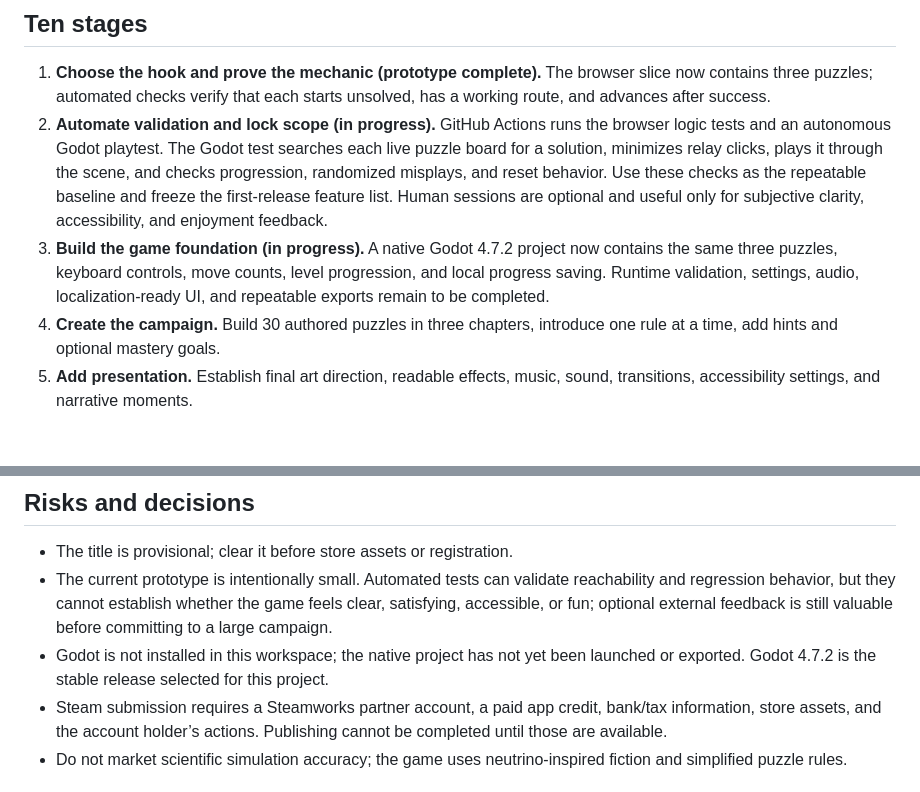
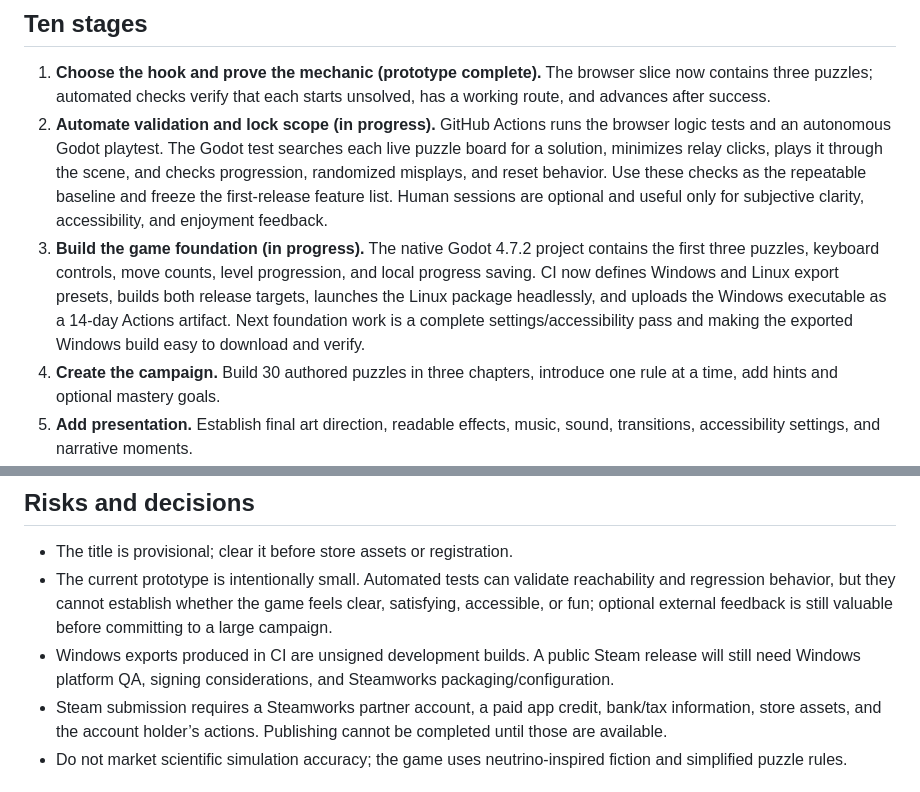
Before and after one commit to patha325/PHASELINE, a Markdown page: STEAM_RELEASE_PLAN.md, 2 parts joined by grey strips. Drawn GitHub-style; blank space fills up the shorter version.

Commit message:
Update game foundation milestone for CI exports

```diff
--- a/STEAM_RELEASE_PLAN.md
+++ b/STEAM_RELEASE_PLAN.md
@@ -11,7 +11,7 @@
 
 1. **Choose the hook and prove the mechanic (prototype complete).** The browser slice now contains three puzzles; automated checks verify that each starts unsolved, has a working route, and advances after success.
 2. **Automate validation and lock scope (in progress).** GitHub Actions runs the browser logic tests and an autonomous Godot playtest. The Godot test searches each live puzzle board for a solution, minimizes relay clicks, plays it through the scene, and checks progression, randomized misplays, and reset behavior. Use these checks as the repeatable baseline and freeze the first-release feature list. Human sessions are optional and useful only for subjective clarity, accessibility, and enjoyment feedback.
-3. **Build the game foundation (in progress).** A native Godot 4.7.2 project now contains the same three puzzles, keyboard controls, move counts, level progression, and local progress saving. Runtime validation, settings, audio, localization-ready UI, and repeatable exports remain to be completed.
+3. **Build the game foundation (in progress).** The native Godot 4.7.2 project contains the first three puzzles, keyboard controls, move counts, level progression, and local progress saving. CI now defines Windows and Linux export presets, builds both release targets, launches the Linux package headlessly, and uploads the Windows executable as a 14-day Actions artifact. Next foundation work is a complete settings/accessibility pass and making the exported Windows build easy to download and verify.
 4. **Create the campaign.** Build 30 authored puzzles in three chapters, introduce one rule at a time, add hints and optional mastery goals.
 5. **Add presentation.** Establish final art direction, readable effects, music, sound, transitions, accessibility settings, and narrative moments.
 6. **Test and polish.** Test Windows hardware and Steam Deck controls/resolution; address bugs, performance, save integrity, and usability. Keep a playable demo candidate.
@@ -28,7 +28,7 @@ This is a scope-based schedule, not a promise of a date. For a solo developer at
 
 - The title is provisional; clear it before store assets or registration.
 - The current prototype is intentionally small. Automated tests can validate reachability and regression behavior, but they cannot establish whether the game feels clear, satisfying, accessible, or fun; optional external feedback is still valuable before committing to a large campaign.
-- Godot is not installed in this workspace; the native project has not yet been launched or exported. Godot 4.7.2 is the stable release selected for this project.
+- Windows exports produced in CI are unsigned development builds. A public Steam release will still need Windows platform QA, signing considerations, and Steamworks packaging/configuration.
 - Steam submission requires a Steamworks partner account, a paid app credit, bank/tax information, store assets, and the account holder’s actions. Publishing cannot be completed until those are available.
 - Do not market scientific simulation accuracy; the game uses neutrino-inspired fiction and simplified puzzle rules.
 
```
